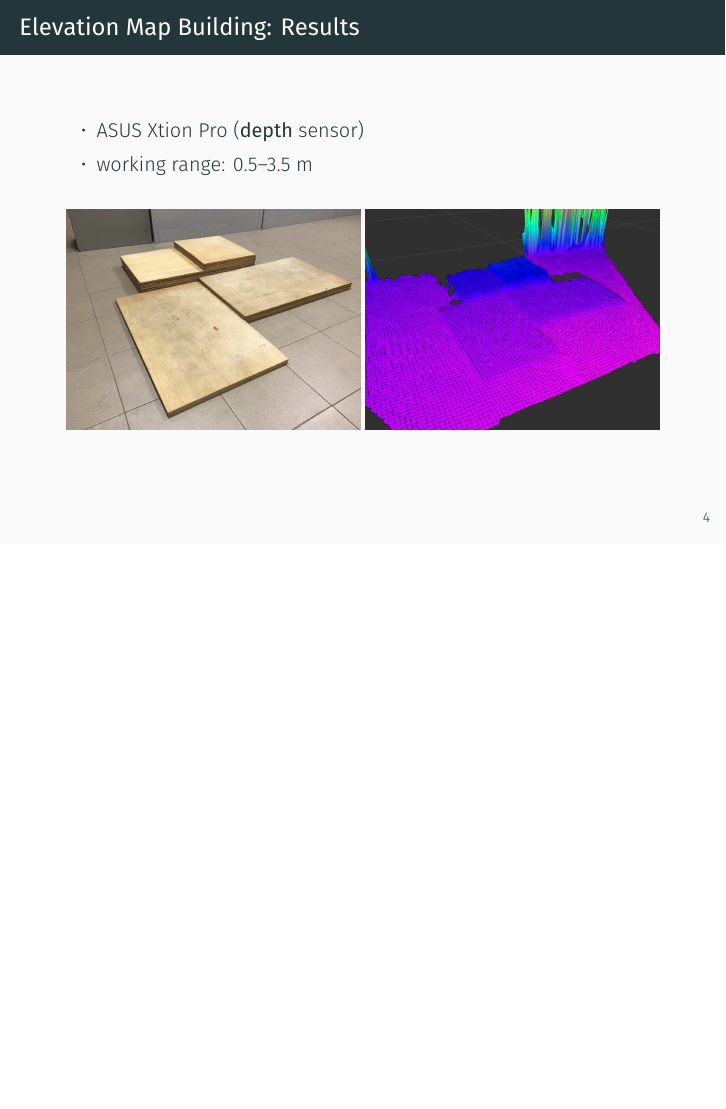
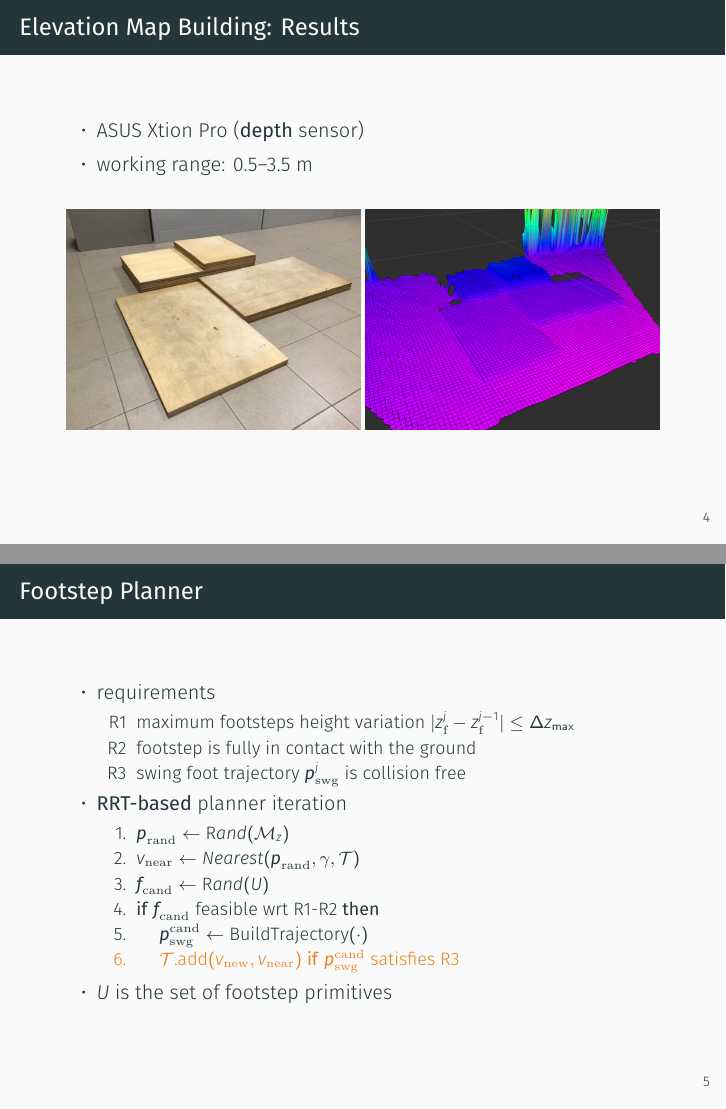
Before and after one commit to micco00x/masterthesispresentation, LaTeX slides (presentation.tex): page 5 of 29 before the commit and pages 5 and 14 of 38 after it, the two joined at a grey line, the shorter picture padded with empty space. Compiled offline with XeLaTeX.

Commit message:
Footstep Planner updates

```diff
--- a/presentation.tex
+++ b/presentation.tex
@@ -88,6 +88,31 @@
     \includegraphics[width=0.48\textwidth]{figures/elevmap_pic.jpg}
     \includegraphics[width=0.48\textwidth]{figures/elevmap_rviz.png}
   \end{figure}
+\end{frame}
+
+\begin{frame}{Footstep Planner}
+  \begin{itemize}
+    \item requirements
+      \begin{itemize}[<alert@+>]
+        \item[R1] maximum footsteps height variation
+				    $|z_{\rm f}^j - z_{\rm f}^{j-1}| \le \Delta z_{\max}$
+        \item[R2] footstep is fully in contact with the ground
+        \item[R3] swing foot trajectory $\bfp_{\rm {swg}}^j$ is collision free
+			\end{itemize}
+    \item \textbf{RRT-based} planner iteration
+      \begin{enumerate}[<alert@+>]
+        \item $\bfp_{\rm rand} \leftarrow {\text Rand}(\mathcal{M}_z)$
+				\item $v_{\rm near} \leftarrow Nearest(\bfp_{\rm rand}, \gamma,
+            \mathcal{T})$
+        \item $\bff_{\rm cand} \leftarrow {\text Rand}(U)$
+				\item \textbf{if} $\bff_{\rm cand}$ feasible wrt R1-R2 \textbf{then}
+				\item $\quad$ $\bfp_{\rm swg}^{\rm cand}
+						\leftarrow \text{BuildTrajectory}(\cdot)$
+				\item $\quad$ $\mathcal{T}\text{.add}(v_{\rm new}, v_{\rm near})$
+						\textbf{if} $\bfp_{\rm swg}^{\rm cand}$ satisfies R3
+      \end{enumerate}
+    \item $U$ is the set of footstep primitives
+	\end{itemize}
 \end{frame}
 
 \begin{frame}{Variable Height CoM IS-MPC: 3D Motion Model}
```
